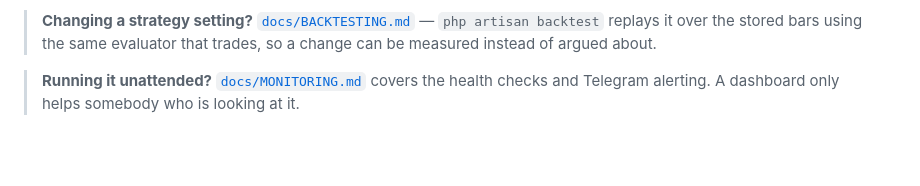
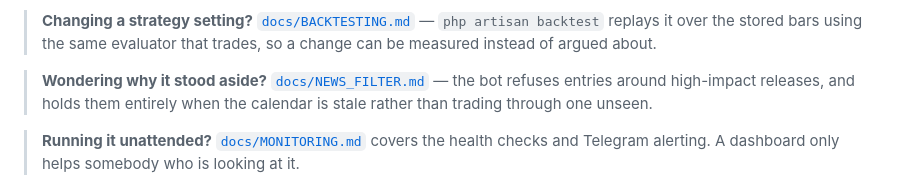
Before and after one commit to zestmy/gold-digger, a Markdown page: README.md, the part around the change. Rendered like a GitHub page; blank space fills up the shorter version.

```diff
--- a/README.md
+++ b/README.md
@@ -26,6 +26,10 @@ are picked up by [`docs/RECONCILIATION.md`](docs/RECONCILIATION.md).
 > **Changing a strategy setting?** [`docs/BACKTESTING.md`](docs/BACKTESTING.md) — `php artisan
 > backtest` replays it over the stored bars using the same evaluator that trades, so a change can
 > be measured instead of argued about.
+
+> **Wondering why it stood aside?** [`docs/NEWS_FILTER.md`](docs/NEWS_FILTER.md) — the bot
+> refuses entries around high-impact releases, and holds them entirely when the calendar is
+> stale rather than trading through one unseen.
 
 > **Running it unattended?** [`docs/MONITORING.md`](docs/MONITORING.md) covers the health checks
 > and Telegram alerting. A dashboard only helps somebody who is looking at it.
```
Also changed, not shown: docs/NEWS_FILTER.md (added, +157 -0 lines).
